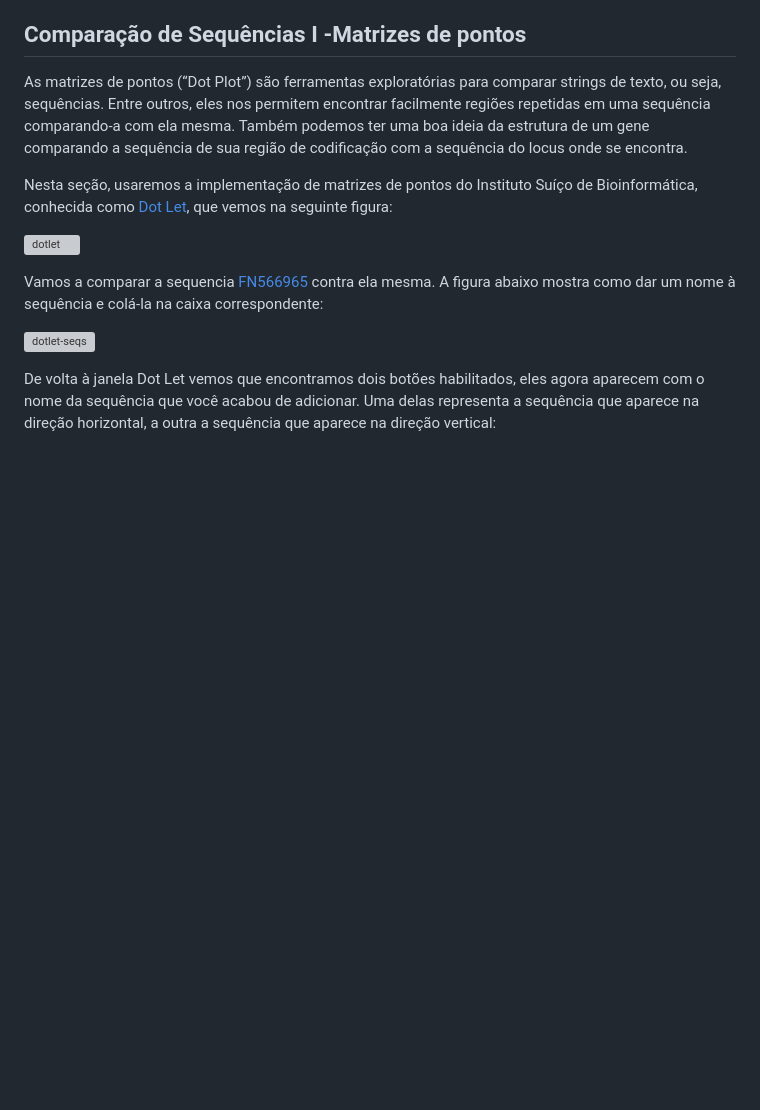
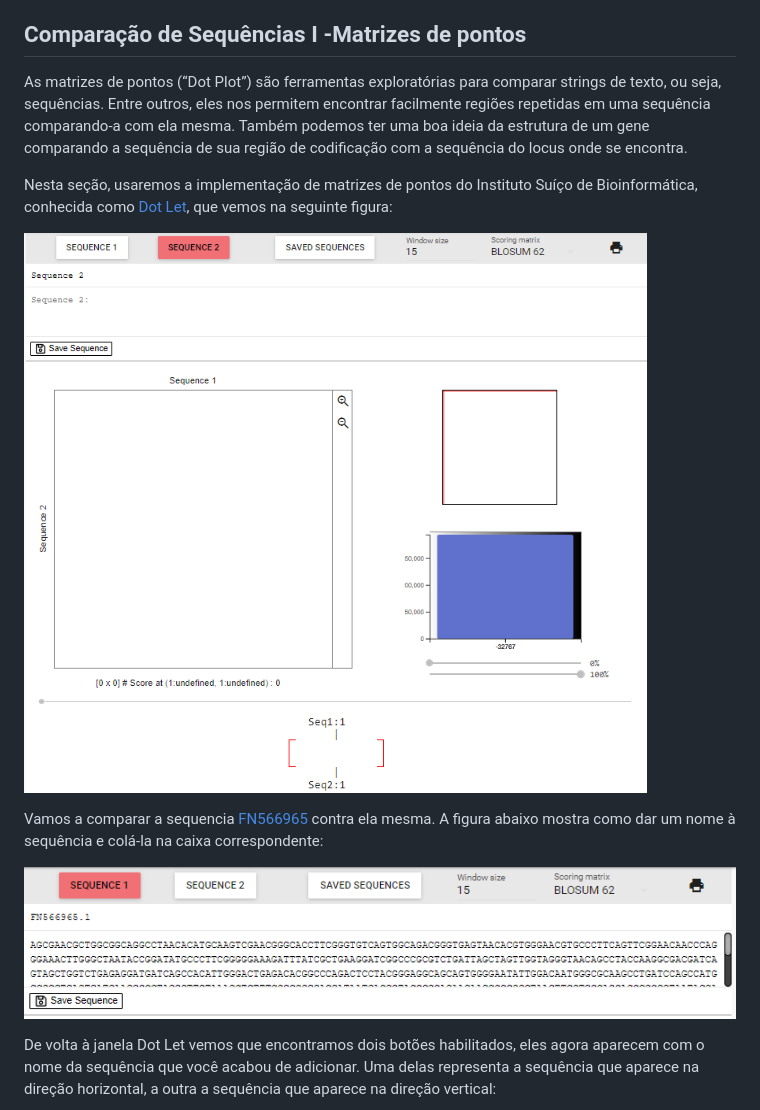
Before and after one commit to labbces/cen0485, a Markdown page: bioinfo.md, the part around the change printed below. Rendered like a GitHub page; pictures changed too: Figs/DotLet-1.png (added), Figs/DotLet-2.png (added); blank space fills up the shorter version; grey boxes are pictures that could not be loaded.

Commit message:
dotplots

```diff
--- a/bioinfo.md
+++ b/bioinfo.md
@@ -367,11 +367,11 @@ As matrizes de pontos (“Dot Plot”) são ferramentas exploratórias para comp
 
 Nesta seção, usaremos a implementação de matrizes de pontos do Instituto Suı́ço de Bioinformática, conhecida como [Dot Let](http://myhits.isb-sib.ch/cgi-bin/dotlet), que vemos na seguinte figura:
 
-![dotlet](linux/Figs/DotLet1.jpeg)
+![dotlet](Figs/DotLet-1.png)
 
 Vamos a comparar a sequencia [FN566965](https://raw.githubusercontent.com/labbces/cen0485/main/files/FN566965.fasta) contra ela mesma. A figura abaixo mostra como dar um nome à sequência e colá-la na caixa correspondente:
 
-![dotlet-seqs](linux/Figs/inputDotLet.png)
+![dotlet-seqs](Figs/DotLet-2.png)
 
 De volta à janela Dot Let vemos que encontramos dois botões habilitados, eles agora aparecem com o nome da sequência que você acabou de adicionar. Uma delas representa a sequência que aparece na direção horizontal, a outra a sequência que aparece na direção vertical:
 
```
Also changed, not shown: other parts of bioinfo.md (+1 -1 lines).
